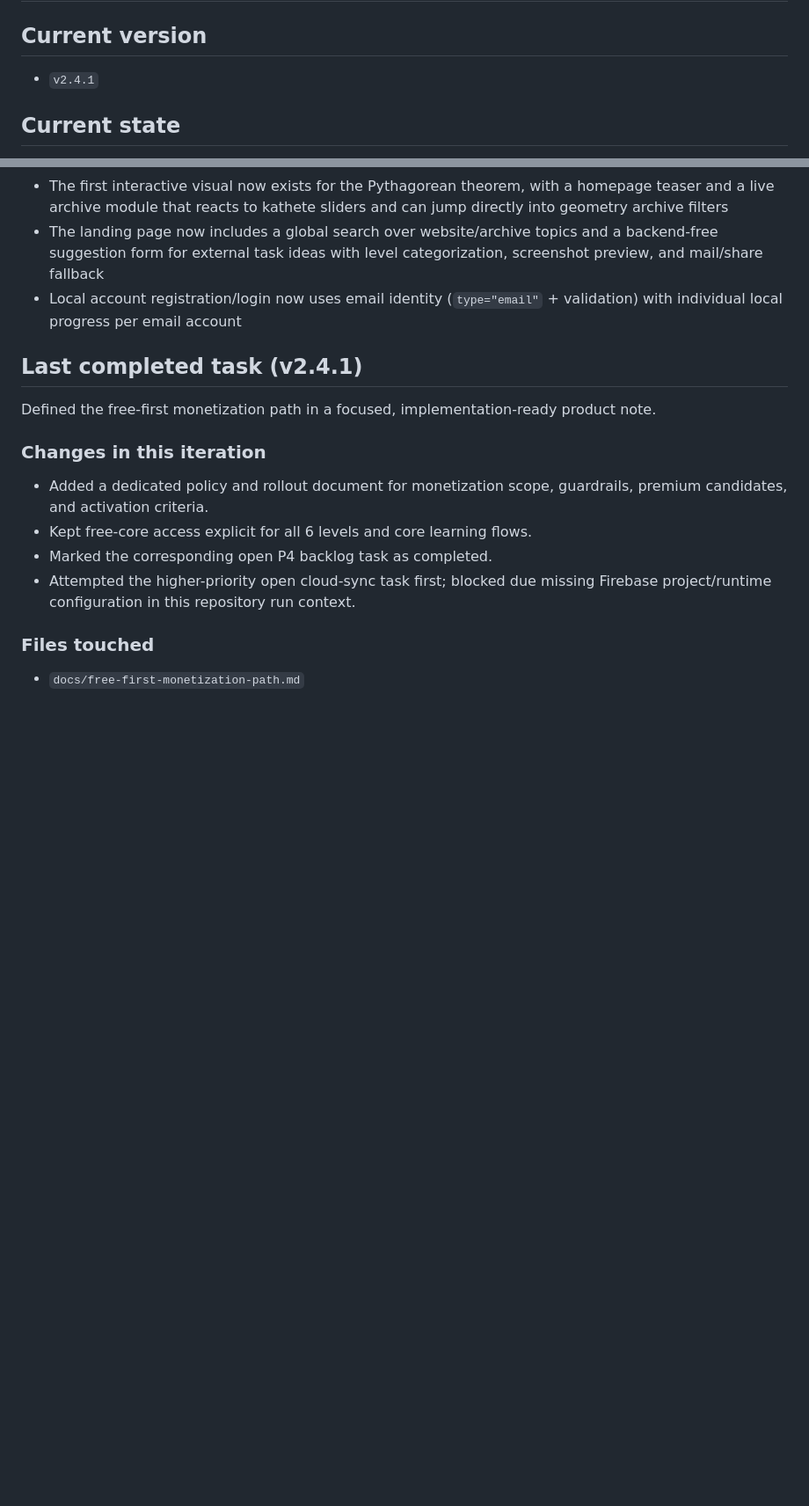
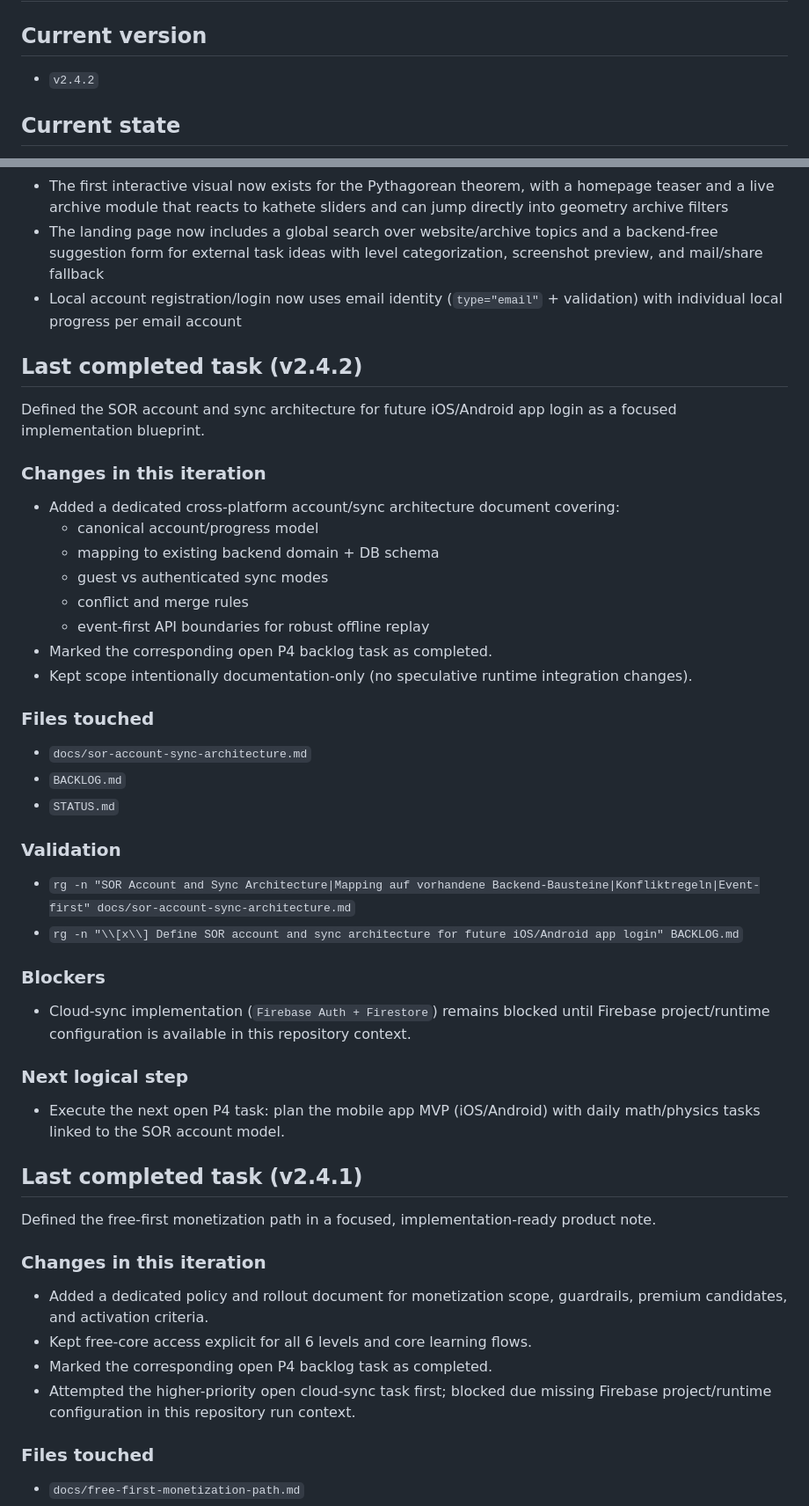
Before and after one commit to secondorderresonance-coder/secondorderresonance.de, a Markdown page: STATUS.md, 2 parts joined by grey strips. Shown at 88% size. Drawn GitHub-style; blank space fills up the shorter version.

Commit message:
Define SOR account sync architecture and update tracking

```diff
--- a/STATUS.md
+++ b/STATUS.md
@@ -1,7 +1,7 @@
 # STATUS
 
 ## Current version
-- `v2.4.1`
+- `v2.4.2`
 
 ## Current state
 The repository now includes a scalable archive foundation for a 6-level learning platform, a working 30-question placement test flow, and 9.000 archive tasks (1.500 per level) for this iteration.
@@ -29,6 +29,34 @@ Current implementation status:
 - The first interactive visual now exists for the Pythagorean theorem, with a homepage teaser and a live archive module that reacts to kathete sliders and can jump directly into geometry archive filters
 - The landing page now includes a global search over website/archive topics and a backend-free suggestion form for external task ideas with level categorization, screenshot preview, and mail/share fallback
 - Local account registration/login now uses email identity (`type="email"` + validation) with individual local progress per email account
+
+## Last completed task (v2.4.2)
+Defined the SOR account and sync architecture for future iOS/Android app login as a focused implementation blueprint.
+
+### Changes in this iteration
+- Added a dedicated cross-platform account/sync architecture document covering:
+  - canonical account/progress model
+  - mapping to existing backend domain + DB schema
+  - guest vs authenticated sync modes
+  - conflict and merge rules
+  - event-first API boundaries for robust offline replay
+- Marked the corresponding open P4 backlog task as completed.
+- Kept scope intentionally documentation-only (no speculative runtime integration changes).
+
+### Files touched
+- `docs/sor-account-sync-architecture.md`
+- `BACKLOG.md`
+- `STATUS.md`
+
+### Validation
+- `rg -n "SOR Account and Sync Architecture|Mapping auf vorhandene Backend-Bausteine|Konfliktregeln|Event-first" docs/sor-account-sync-architecture.md`
+- `rg -n "\\[x\\] Define SOR account and sync architecture for future iOS/Android app login" BACKLOG.md`
+
+### Blockers
+- Cloud-sync implementation (`Firebase Auth + Firestore`) remains blocked until Firebase project/runtime configuration is available in this repository context.
+
+### Next logical step
+- Execute the next open P4 task: plan the mobile app MVP (iOS/Android) with daily math/physics tasks linked to the SOR account model.
 
 ## Last completed task (v2.4.1)
 Defined the free-first monetization path in a focused, implementation-ready product note.
```
Also changed, not shown: BACKLOG.md (+1 -1 lines), docs/sor-account-sync-architecture.md (added, +113 -0 lines).
